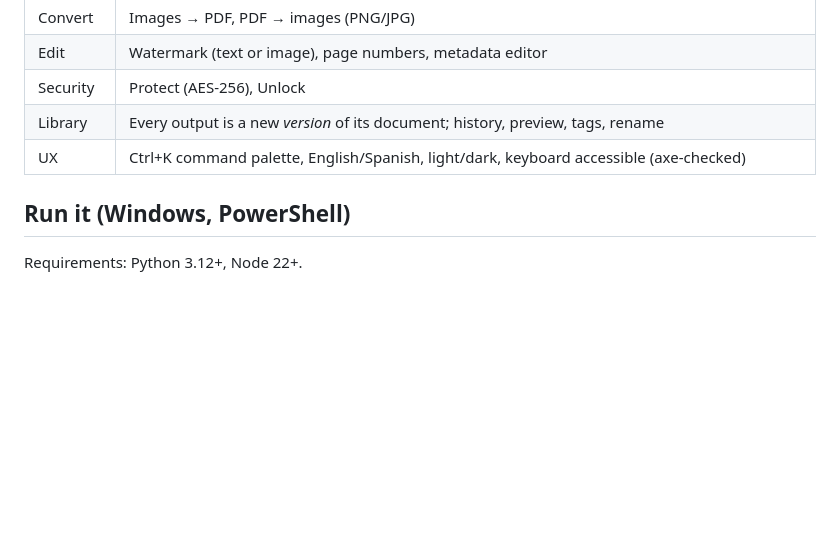
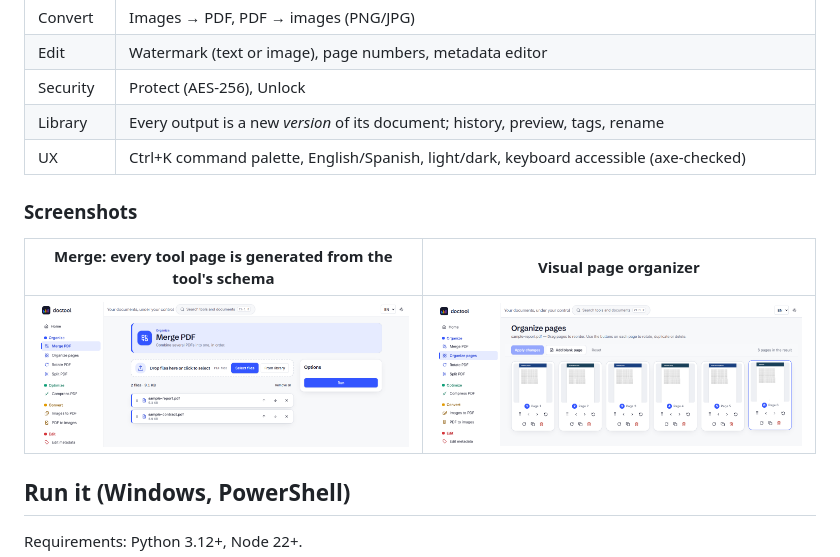
Before and after one commit to pabrax/doctool, a Markdown page: README.md, the part around one of its changes. Drawn GitHub-style; pictures changed too: docs/screenshots/organizer.png (added), docs/screenshots/tool-merge.png (added); blank space fills up the shorter version.

Commit message:
docs(readme): add Playwright screenshots of the running app

```diff
--- a/README.md
+++ b/README.md
@@ -18,6 +23,12 @@ research: [`docs/RESEARCH.md`](docs/RESEARCH.md) · feature summary: [`docs/SUMM
 | Security | Protect (AES-256), Unlock |
 | Library | Every output is a new *version* of its document; history, preview, tags, rename |
 | UX | Ctrl+K command palette, English/Spanish, light/dark, keyboard accessible (axe-checked) |
+
+### Screenshots
+
+| Merge: every tool page is generated from the tool's schema | Visual page organizer |
+|---|---|
+| <img src="docs/screenshots/tool-merge.png" alt="Merge PDF tool page with two files queued"> | <img src="docs/screenshots/organizer.png" alt="Visual page organizer with six page thumbnails"> |
 
 ## Run it (Windows, PowerShell)
 
```
Also changed, not shown: other parts of README.md (+5 -0 lines), odd/tasks/readme-screenshots.md (added, +18 -0 lines), docs/screenshots/home-dark.png (added), docs/screenshots/home-light.png (added).
